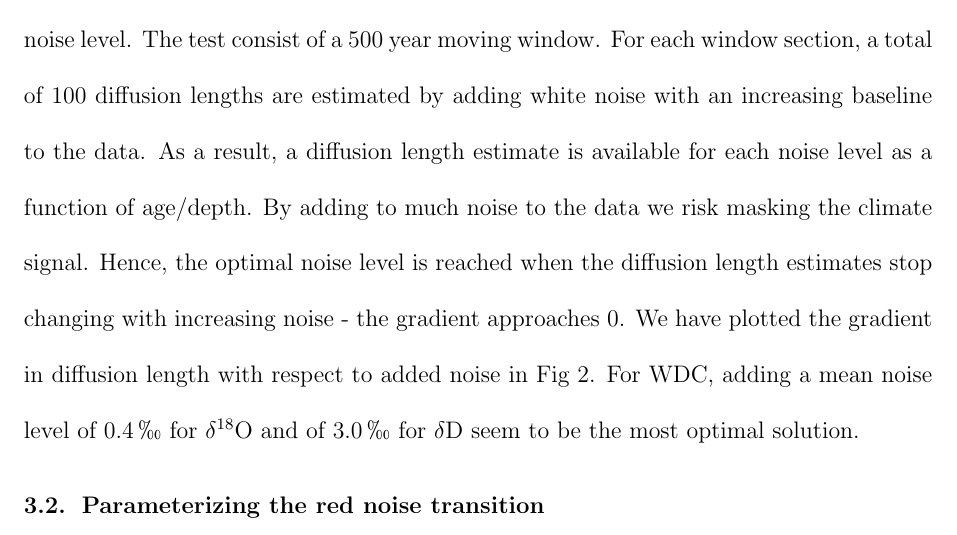
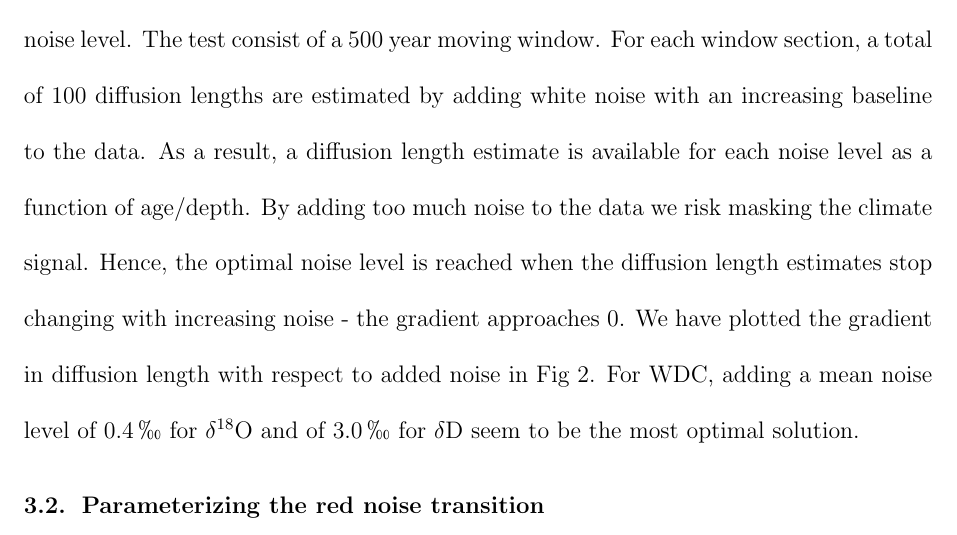
Before and after one commit to emmakahle/spectra_paper, a LaTeX document (cfa_diffusion.tex): part of page 10 of 40, cut so that both start at the same text. Compiled offline with LaTeX, dvips and Ghostscript.

Commit message:
editing typos

```diff
--- a/cfa_diffusion.tex
+++ b/cfa_diffusion.tex
@@ -301,7 +301,7 @@ The test consist of a 500 year moving window.
 For each window section, a total of 100 diffusion lengths are estimated
 by adding white noise with an increasing baseline to the data.
 As a result, a diffusion length estimate is available for each noise level as a function of age/depth.
-By adding to much noise to the data we risk masking the climate signal.
+By adding too much noise to the data we risk masking the climate signal.
 Hence, the optimal noise level is reached when the diffusion length estimates stop changing with increasing
 noise - the gradient approaches 0.
 We have plotted the gradient in diffusion length with respect to added noise in Fig \ref{added_noise_sensitivity}.
```
